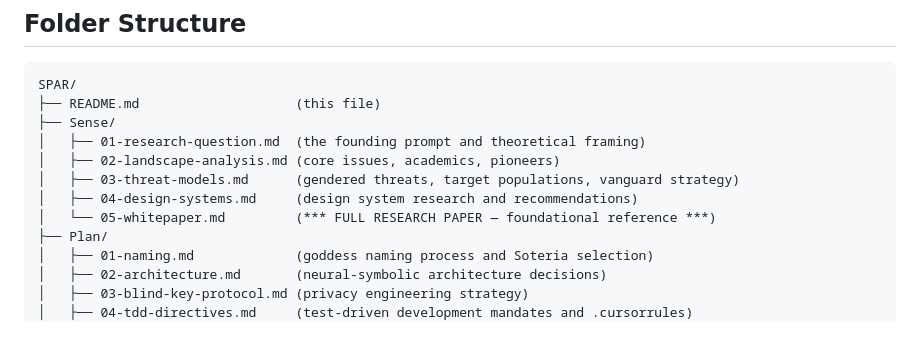
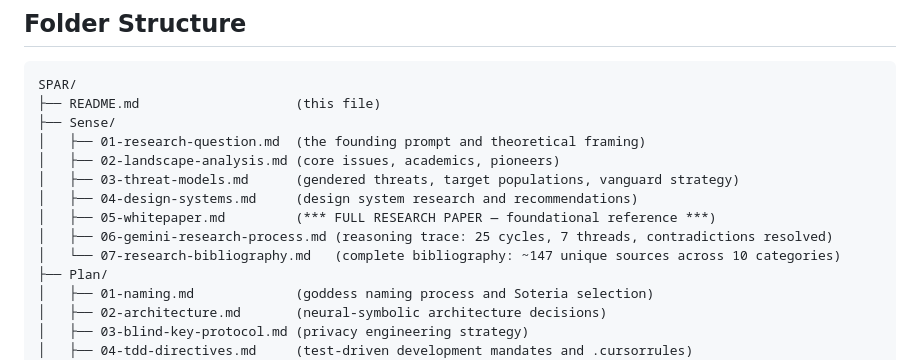
Before and after one commit to pideallc/Soteria, a Markdown page: SPAR/README.md, the part around the change. GitHub-like rendering; blank space fills up the shorter version.

```diff
--- a/SPAR/README.md
+++ b/SPAR/README.md
@@ -33,7 +33,9 @@ SPAR/
 │   ├── 02-landscape-analysis.md (core issues, academics, pioneers)
 │   ├── 03-threat-models.md      (gendered threats, target populations, vanguard strategy)
 │   ├── 04-design-systems.md     (design system research and recommendations)
-│   └── 05-whitepaper.md         (*** FULL RESEARCH PAPER — foundational reference ***)
+│   ├── 05-whitepaper.md         (*** FULL RESEARCH PAPER — foundational reference ***)
+│   ├── 06-gemini-research-process.md (reasoning trace: 25 cycles, 7 threads, contradictions resolved)
+│   └── 07-research-bibliography.md   (complete bibliography: ~147 unique sources across 10 categories)
 ├── Plan/
 │   ├── 01-naming.md             (goddess naming process and Soteria selection)
 │   ├── 02-architecture.md       (neural-symbolic architecture decisions)
```
Also changed, not shown: SPAR/Sense/06-gemini-research-process.md (added, +207 -0 lines), SPAR/Sense/07-research-bibliography.md (added, +248 -0 lines).
